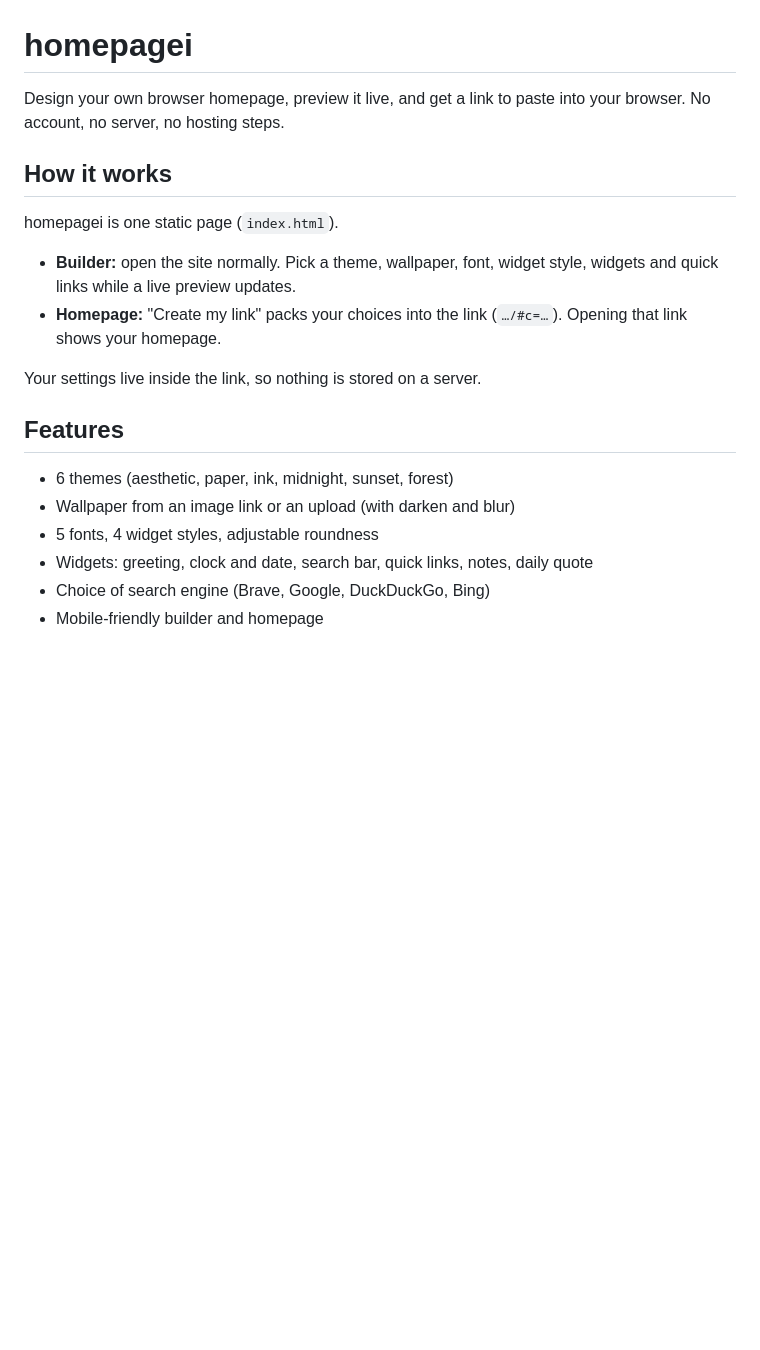
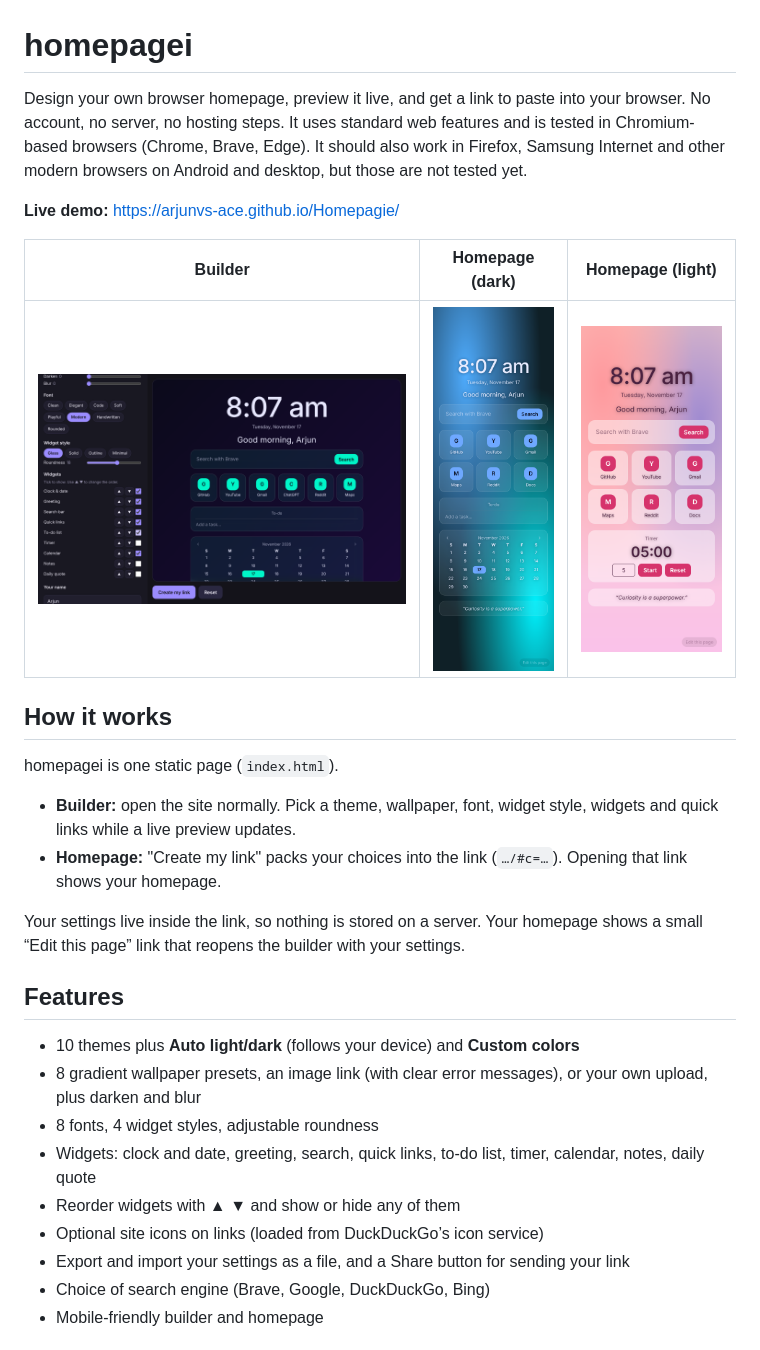
Before and after one commit to Arjunvs-ACE/Homepagie, a Markdown page: README.md, the part around one of its changes. Drawn GitHub-style; pictures changed too: screenshot-builder.png (added), screenshot-homepage-dark.png (added), screenshot-homepage-light.png (added); blank space fills up the shorter version.

```diff
--- a/README.md
+++ b/README.md
@@ -1,6 +1,12 @@
 # homepagei
 
-Design your own browser homepage, preview it live, and get a link to paste into your browser. No account, no server, no hosting steps.
+Design your own browser homepage, preview it live, and get a link to paste into your browser. No account, no server, no hosting steps. It uses standard web features and is tested in Chromium-based browsers (Chrome, Brave, Edge). It should also work in Firefox, Samsung Internet and other modern browsers on Android and desktop, but those are not tested yet.
+
+**Live demo:** https://arjunvs-ace.github.io/Homepagie/
+
+| Builder | Homepage (dark) | Homepage (light) |
+|---|---|---|
+| ![Builder](screenshot-builder.png) | ![Dark homepage](screenshot-homepage-dark.png) | ![Light homepage](screenshot-homepage-light.png) |
 
 ## How it works
 
@@ -9,14 +15,17 @@ homepagei is one static page (`index.html`).
 - **Builder:** open the site normally. Pick a theme, wallpaper, font, widget style, widgets and quick links while a live preview updates.
 - **Homepage:** "Create my link" packs your choices into the link (`…/#c=…`). Opening that link shows your homepage.
 
-Your settings live inside the link, so nothing is stored on a server.
+Your settings live inside the link, so nothing is stored on a server. Your homepage shows a small “Edit this page” link that reopens the builder with your settings.
 
 ## Features
 
-- 6 themes (aesthetic, paper, ink, midnight, sunset, forest)
-- Wallpaper from an image link or an upload (with darken and blur)
-- 5 fonts, 4 widget styles, adjustable roundness
-- Widgets: greeting, clock and date, search bar, quick links, notes, daily quote
+- 10 themes plus **Auto light/dark** (follows your device) and **Custom colors**
+- 8 gradient wallpaper presets, an image link (with clear error messages), or your own upload, plus darken and blur
+- 8 fonts, 4 widget styles, adjustable roundness
+- Widgets: clock and date, greeting, search, quick links, to-do list, timer, calendar, notes, daily quote
+- Reorder widgets with ▲ ▼ and show or hide any of them
+- Optional site icons on links (loaded from DuckDuckGo’s icon service)
+- Export and import your settings as a file, and a Share button for sending your link
 - Choice of search engine (Brave, Google, DuckDuckGo, Bing)
 - Mobile-friendly builder and homepage
 
```
Also changed, not shown: other parts of README.md (+39 -8 lines), 1 other file.
